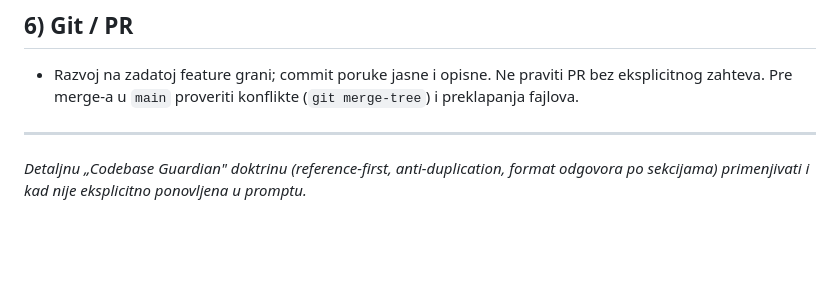
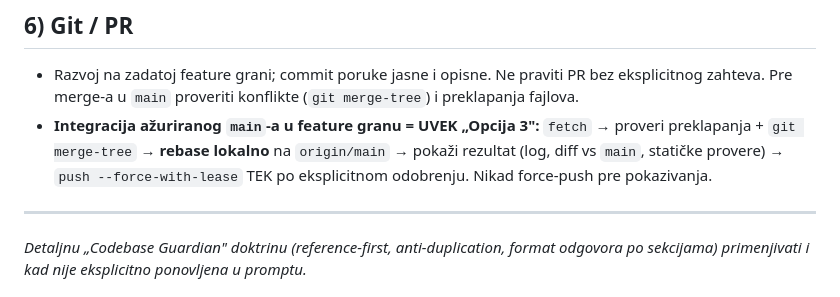
Before and after one commit to dusanmiladinovicVNM/otkupapp-pwa, a Markdown page: CLAUDE.md, the part around the change. GitHub-like rendering; blank space fills up the shorter version.

Commit message:
docs(claude): integracija main-a = uvek Opcija 3 (rebase lokalno -> pokazi -> push po odobrenju)
Co-Authored-By: Claude Opus 4.8 <noreply@anthropic.com>
Claude-Session: https://claude.ai/code/session_01MnefQRF4tAK8Ubn5NXoVa7

```diff
--- a/CLAUDE.md
+++ b/CLAUDE.md
@@ -76,6 +76,10 @@ postoji; ne uvoditi novi sloj apstrakcije bez jasnog razloga („rule of three")
 - Razvoj na zadatoj feature grani; commit poruke jasne i opisne. Ne praviti PR bez
   eksplicitnog zahteva. Pre merge-a u `main` proveriti konflikte (`git merge-tree`)
   i preklapanja fajlova.
+- **Integracija ažuriranog `main`-a u feature granu = UVEK „Opcija 3":** `fetch` →
+  proveri preklapanja + `git merge-tree` → **rebase lokalno** na `origin/main` →
+  pokaži rezultat (log, diff vs `main`, statičke provere) → `push --force-with-lease`
+  TEK po eksplicitnom odobrenju. Nikad force-push pre pokazivanja.
 
 ---
 
```
